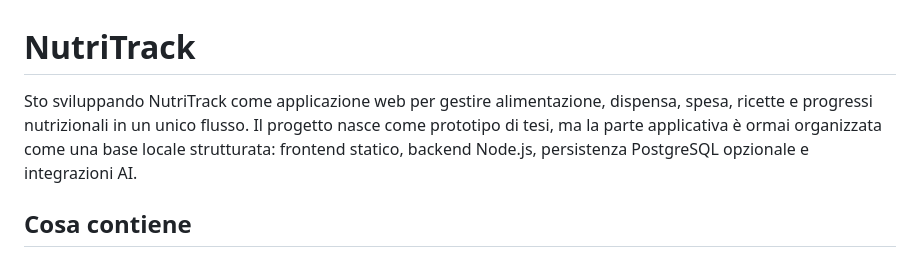
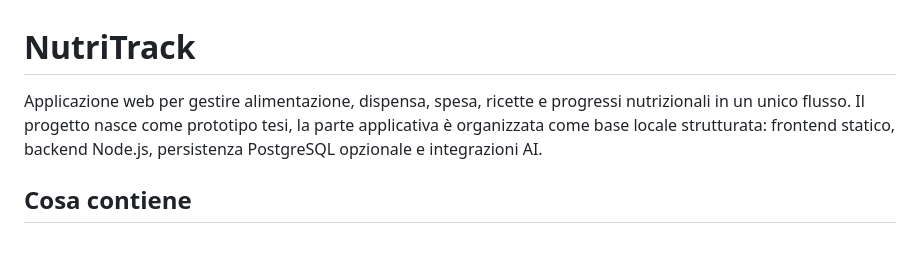
Before and after one commit to lpecorella1/thesis-prototype, a Markdown page: README.md, the part around the change. Drawn GitHub-style.

Commit message:
Revise README description for clarity
Removed introductory phrase and improved clarity.

```diff
--- a/README.md
+++ b/README.md
@@ -1,6 +1,6 @@
 # NutriTrack
 
-Sto sviluppando NutriTrack come applicazione web per gestire alimentazione, dispensa, spesa, ricette e progressi nutrizionali in un unico flusso. Il progetto nasce come prototipo di tesi, ma la parte applicativa è ormai organizzata come una base locale strutturata: frontend statico, backend Node.js, persistenza PostgreSQL opzionale e integrazioni AI.
+Applicazione web per gestire alimentazione, dispensa, spesa, ricette e progressi nutrizionali in un unico flusso. Il progetto nasce come prototipo tesi, la parte applicativa è organizzata come base locale strutturata: frontend statico, backend Node.js, persistenza PostgreSQL opzionale e integrazioni AI.
 
 ## Cosa contiene
 
```
